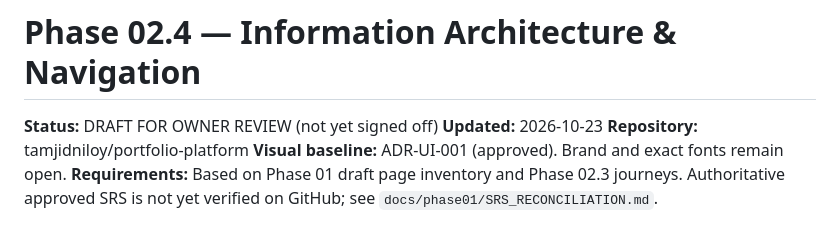
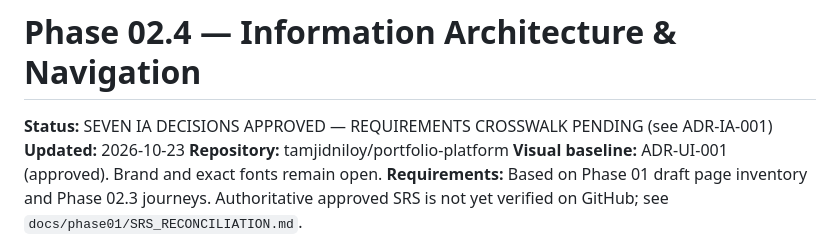
Before and after one commit to tamjidniloy/portfolio-platform, a Markdown page: docs/design/02_INFORMATION_ARCHITECTURE.md, the part around the change. Drawn GitHub-style.

Commit message:
docs: reflect approved IA decisions while retaining SRS blocker

```diff
--- a/docs/design/02_INFORMATION_ARCHITECTURE.md
+++ b/docs/design/02_INFORMATION_ARCHITECTURE.md
@@ -1,6 +1,6 @@
 # Phase 02.4 — Information Architecture & Navigation
 
-**Status:** DRAFT FOR OWNER REVIEW (not yet signed off)
+**Status:** SEVEN IA DECISIONS APPROVED — REQUIREMENTS CROSSWALK PENDING (see ADR-IA-001)
 **Updated:** 2026-10-23
 **Repository:** tamjidniloy/portfolio-platform
 **Visual baseline:** ADR-UI-001 (approved). Brand and exact fonts remain open.
```
